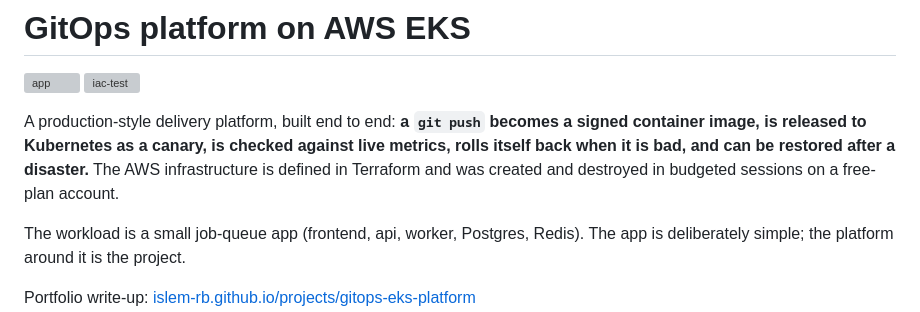
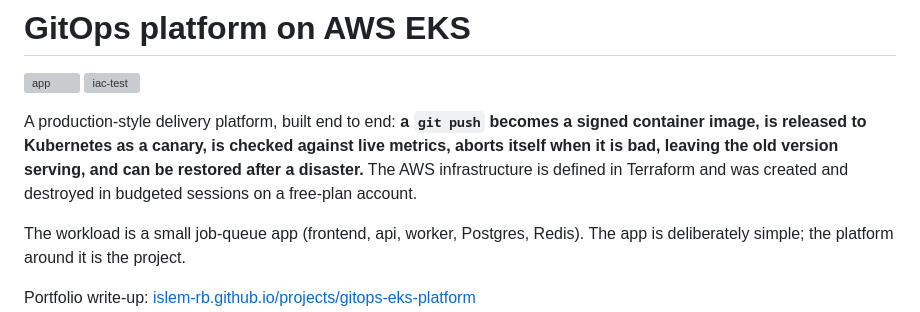
Before and after one commit to Islem-rb/gitops-eks-platform, a Markdown page: README.md, the part around the change. Rendered like a GitHub page; grey boxes are pictures that could not be loaded.

Commit message:
docs(readme): say a bad release aborts, not rolls back
An abort sends traffic back to the old pods, but Git still names the bad
version until someone reverts the commit, so "rolls itself back" claimed
more than happens.

Co-Authored-By: Claude Opus 5.5 <noreply@anthropic.com>

```diff
--- a/README.md
+++ b/README.md
@@ -3,7 +3,7 @@
 [![app](https://github.com/Islem-rb/gitops-eks-platform/actions/workflows/app.yml/badge.svg)](https://github.com/Islem-rb/gitops-eks-platform/actions/workflows/app.yml)
 [![iac-test](https://github.com/Islem-rb/gitops-eks-platform/actions/workflows/iac-test.yml/badge.svg)](https://github.com/Islem-rb/gitops-eks-platform/actions/workflows/iac-test.yml)
 
-A production-style delivery platform, built end to end: **a `git push` becomes a signed container image, is released to Kubernetes as a canary, is checked against live metrics, rolls itself back when it is bad, and can be restored after a disaster.** The AWS infrastructure is defined in Terraform and was created and destroyed in budgeted sessions on a free-plan account.
+A production-style delivery platform, built end to end: **a `git push` becomes a signed container image, is released to Kubernetes as a canary, is checked against live metrics, aborts itself when it is bad, leaving the old version serving, and can be restored after a disaster.** The AWS infrastructure is defined in Terraform and was created and destroyed in budgeted sessions on a free-plan account.
 
 The workload is a small job-queue app (frontend, api, worker, Postgres, Redis). The app is deliberately simple; the platform around it is the project.
 
```
